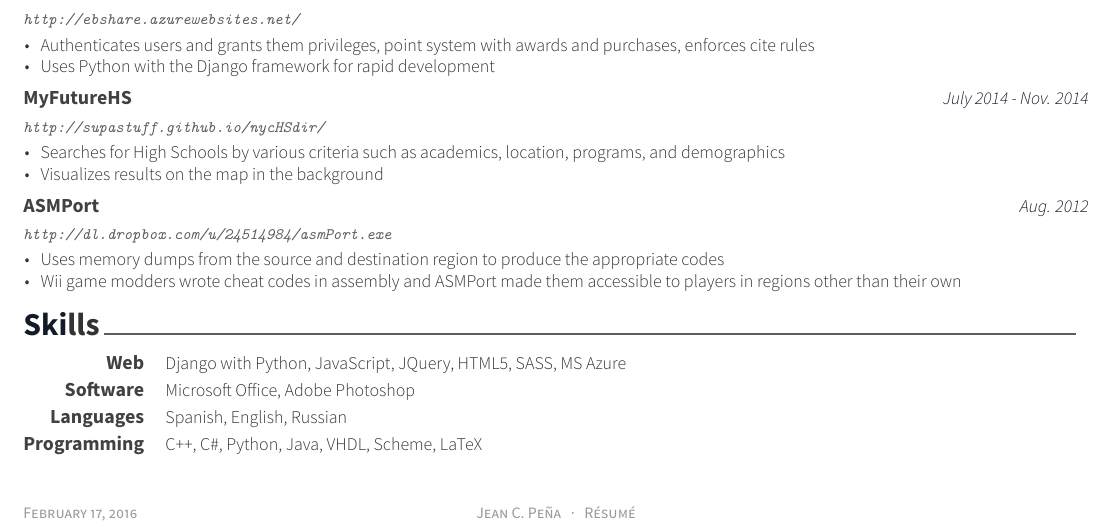
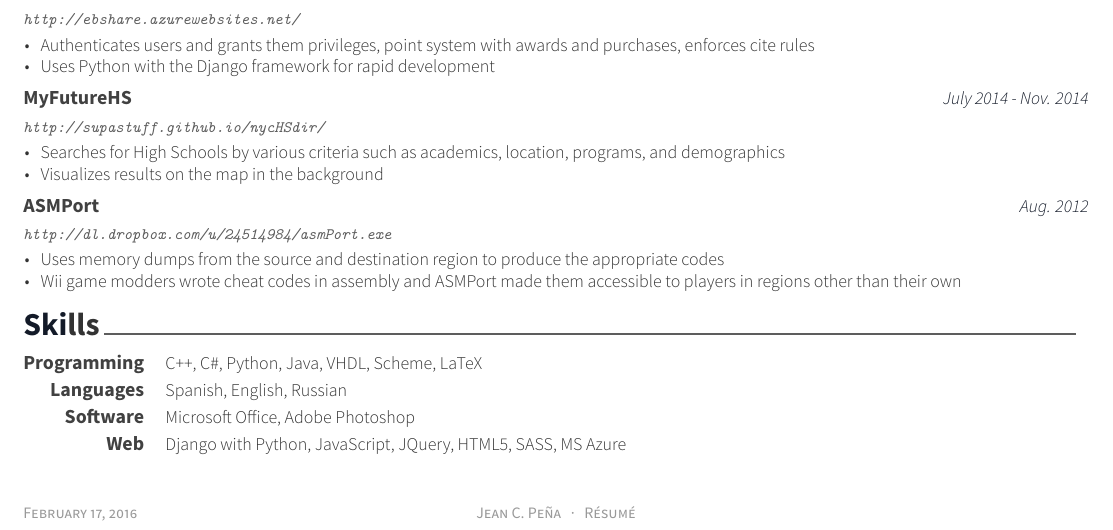
Before and after one commit to SupaStuff/stuff, a LaTeX CV (docs/resume/draft/resume.tex, which reads docs/resume/draft/resume/skills.tex): part of the page, cut so that both start at the same text. The pictures show the PDF file docs/resume/draft/resume.pdf that the author committed with the source.

Commit message:
fixed skills section

```diff
--- a/docs/resume/draft/resume/skills.tex
+++ b/docs/resume/draft/resume/skills.tex
@@ -2,8 +2,8 @@
 \vspace{\acvSectionContentTopSkip}
 \vspace{\acvSectionContentTopSkip}
 \begin{cvskills}
-	\cvskill {Web} {Django with Python, JavaScript, JQuery, HTML5, SASS, MS Azure}
+	\cvskill {Programming} {C++, C\#, Python, Java, VHDL, Scheme, LaTeX}
+	\cvskill {Languages}{Spanish, English, Russian}
 	\cvskill {Software} {Microsoft Office, Adobe Photoshop}
-	\cvskill{Languages}{Spanish, English, Russian}
-	\cvskill {Programming} {C++, C\#, Python, Java, VHDL, Scheme, LaTeX}
+	\cvskill {Web} {Django with Python, JavaScript, JQuery, HTML5, SASS, MS	Azure}
   \end{cvskills}
```
Also changed, not shown: docs/JeanPenaResume.pdf, docs/resume/draft/coverletter.pdf, docs/resume/draft/cv.pdf, docs/resume/draft/resume.pdf.
